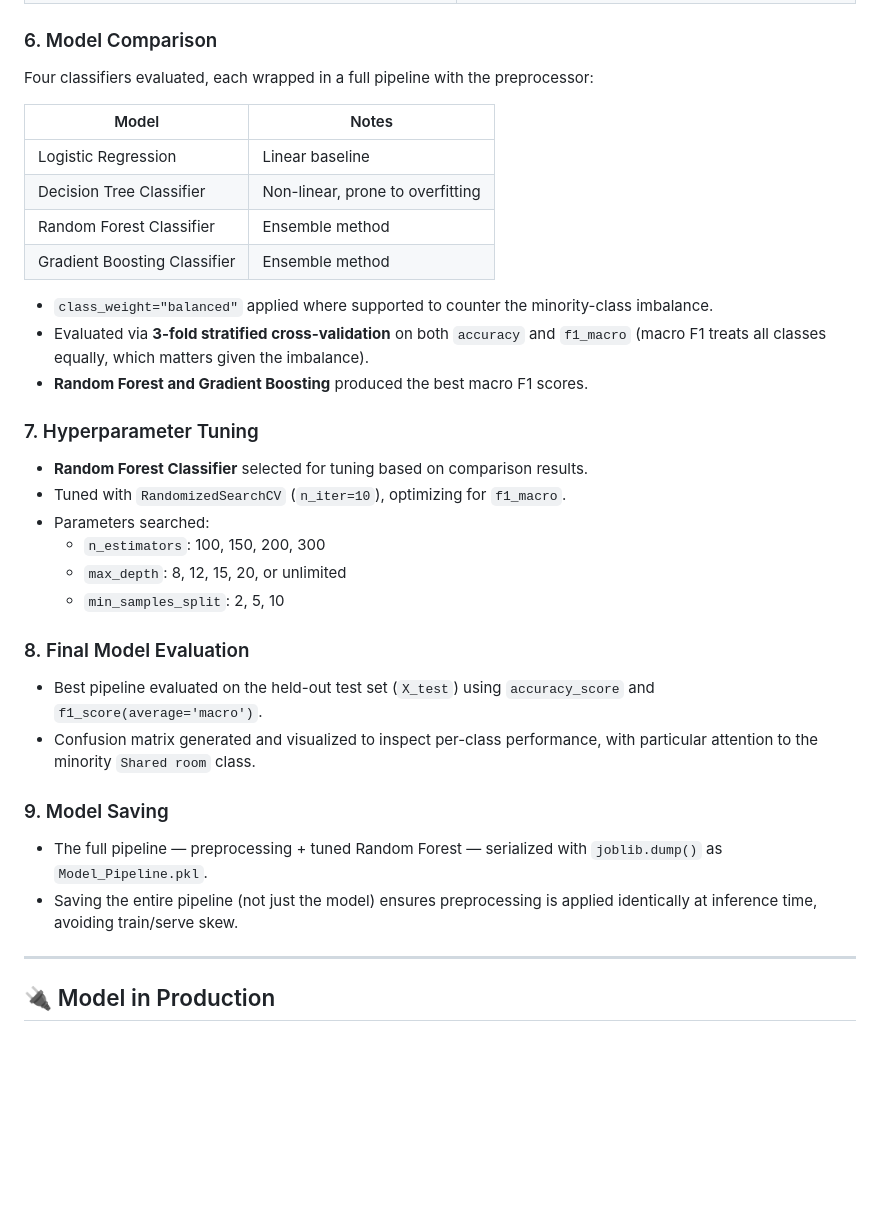
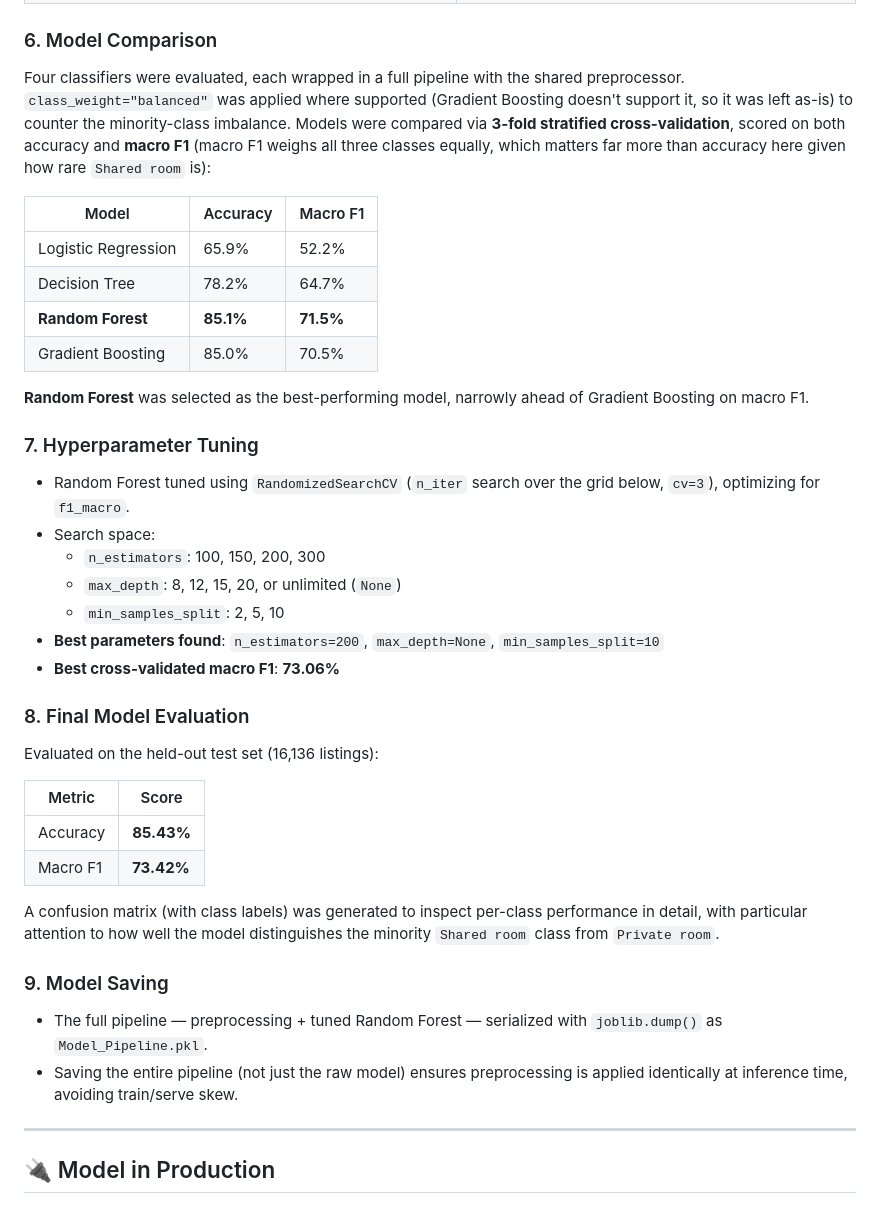
Before and after one commit to saisathwik22/nyc-house-type-classification, a Markdown page: README.md, the part around one of its changes. Rendered like a GitHub page; blank space fills up the shorter version.

```diff
--- a/README.md
+++ b/README.md
@@ -55,34 +58,39 @@ Built as a single leak-proof pipeline so all transformations are learned only fr
 | Categorical (`neighbourhood_group`, `neighbourhood`) | `SimpleImputer(strategy='most_frequent')` → `OneHotEncoder(handle_unknown='ignore')` |
 
 ### 6. Model Comparison
-Four classifiers evaluated, each wrapped in a full pipeline with the preprocessor:
+Four classifiers were evaluated, each wrapped in a full pipeline with the shared preprocessor. `class_weight="balanced"` was applied where supported (Gradient Boosting doesn't support it, so it was left as-is) to counter the minority-class imbalance. Models were compared via **3-fold stratified cross-validation**, scored on both accuracy and **macro F1** (macro F1 weighs all three classes equally, which matters far more than accuracy here given how rare `Shared room` is):
 
-| Model | Notes |
-|---|---|
-| Logistic Regression | Linear baseline |
-| Decision Tree Classifier | Non-linear, prone to overfitting |
-| Random Forest Classifier | Ensemble method |
-| Gradient Boosting Classifier | Ensemble method |
+| Model | Accuracy | Macro F1 |
+|---|---|---|
+| Logistic Regression | 65.9% | 52.2% |
+| Decision Tree | 78.2% | 64.7% |
+| **Random Forest** | **85.1%** | **71.5%** |
+| Gradient Boosting | 85.0% | 70.5% |
 
-- `class_weight="balanced"` applied where supported to counter the minority-class imbalance.
-- Evaluated via **3-fold stratified cross-validation** on both `accuracy` and `f1_macro` (macro F1 treats all classes equally, which matters given the imbalance).
-- **Random Forest and Gradient Boosting** produced the best macro F1 scores.
+**Random Forest** was selected as the best-performing model, narrowly ahead of Gradient Boosting on macro F1.
 
 ### 7. Hyperparameter Tuning
-- **Random Forest Classifier** selected for tuning based on comparison results.
-- Tuned with `RandomizedSearchCV` (`n_iter=10`), optimizing for `f1_macro`.
-- Parameters searched:
+- Random Forest tuned using `RandomizedSearchCV` (`n_iter` search over the grid below, `cv=3`), optimizing for `f1_macro`.
+- Search space:
   - `n_estimators`: 100, 150, 200, 300
-  - `max_depth`: 8, 12, 15, 20, or unlimited
+  - `max_depth`: 8, 12, 15, 20, or unlimited (`None`)
   - `min_samples_split`: 2, 5, 10
+- **Best parameters found**: `n_estimators=200`, `max_depth=None`, `min_samples_split=10`
+- **Best cross-validated macro F1**: **73.06%**
 
 ### 8. Final Model Evaluation
-- Best pipeline evaluated on the held-out test set (`X_test`) using `accuracy_score` and `f1_score(average='macro')`.
-- Confusion matrix generated and visualized to inspect per-class performance, with particular attention to the minority `Shared room` class.
+Evaluated on the held-out test set (16,136 listings):
+
+| Metric | Score |
+|---|---|
+| Accuracy | **85.43%** |
+| Macro F1 | **73.42%** |
+
+A confusion matrix (with class labels) was generated to inspect per-class performance in detail, with particular attention to how well the model distinguishes the minority `Shared room` class from `Private room`.
 
 ### 9. Model Saving
 - The full pipeline — preprocessing + tuned Random Forest — serialized with `joblib.dump()` as `Model_Pipeline.pkl`.
-- Saving the entire pipeline (not just the model) ensures preprocessing is applied identically at inference time, avoiding train/serve skew.
+- Saving the entire pipeline (not just the raw model) ensures preprocessing is applied identically at inference time, avoiding train/serve skew.
 
 ---
 
```
Also changed, not shown: other parts of README.md (+27 -20 lines).
